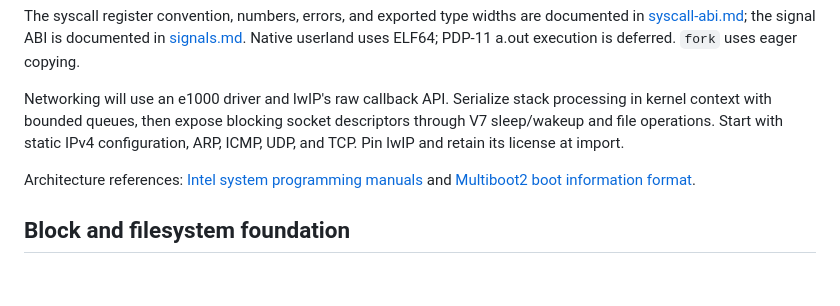
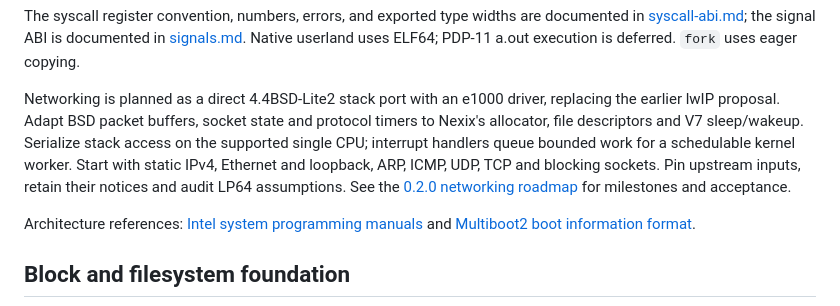
Before and after one commit to david-janousek-900/nexix, a Markdown page: docs/architecture.md, the part around the change. GitHub-like rendering; blank space fills up the shorter version.

Commit message:
docs: plan BSD-derived TCP/IP support for 0.2.0

```diff
--- a/docs/architecture.md
+++ b/docs/architecture.md
@@ -128,10 +128,14 @@ documented in [syscall-abi.md](syscall-abi.md); the signal ABI is documented in
 Native userland uses ELF64;
 PDP-11 a.out execution is deferred. `fork` uses eager copying.
 
-Networking will use an e1000 driver and lwIP's raw callback API. Serialize stack
-processing in kernel context with bounded queues, then expose blocking socket
-descriptors through V7 sleep/wakeup and file operations. Start with static IPv4
-configuration, ARP, ICMP, UDP, and TCP. Pin lwIP and retain its license at import.
+Networking is planned as a direct 4.4BSD-Lite2 stack port with an e1000 driver,
+replacing the earlier lwIP proposal. Adapt BSD packet buffers, socket state and
+protocol timers to Nexix's allocator, file descriptors and V7 sleep/wakeup.
+Serialize stack access on the supported single CPU; interrupt handlers queue
+bounded work for a schedulable kernel worker. Start with static IPv4, Ethernet
+and loopback, ARP, ICMP, UDP, TCP and blocking sockets. Pin upstream inputs,
+retain their notices and audit LP64 assumptions. See the
+[0.2.0 networking roadmap](networking-roadmap.md) for milestones and acceptance.
 
 Architecture references: [Intel system programming manuals](https://www.intel.com/content/www/us/en/developer/articles/technical/intel-sdm.html)
 and [Multiboot2 boot information format](https://www.gnu.org/software/grub/manual/multiboot2/html_node/Boot-information-format.html).
```
Also changed, not shown: docs/networking-roadmap.md (added, +77 -0 lines), docs/tasks.md (+6 -2 lines).
